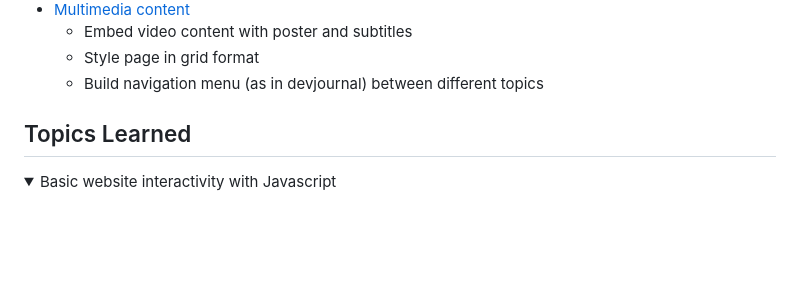
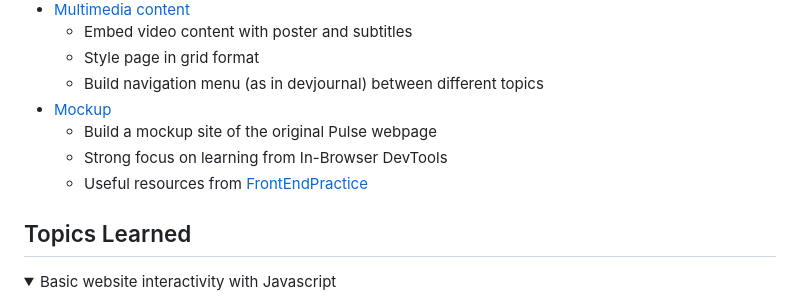
Before and after one commit to prak112/DevSchool-HTML, a Markdown page: README.md, the part around the change. Drawn GitHub-style; folded sections open; blank space fills up the shorter version.

Commit message:
add project intro for frontendpractice

```diff
--- a/README.md
+++ b/README.md
@@ -30,6 +30,10 @@
     - Embed video content with poster and subtitles
     - Style page in grid format
     - Build navigation menu (as in devjournal) between different topics
+- [Mockup]()
+    - Build a mockup site of the original Pulse webpage
+    - Strong focus on learning from In-Browser DevTools
+    - Useful resources from [FrontEndPractice](https://www.frontendpractice.com/projects/)
 
 
 ## Topics Learned
```
